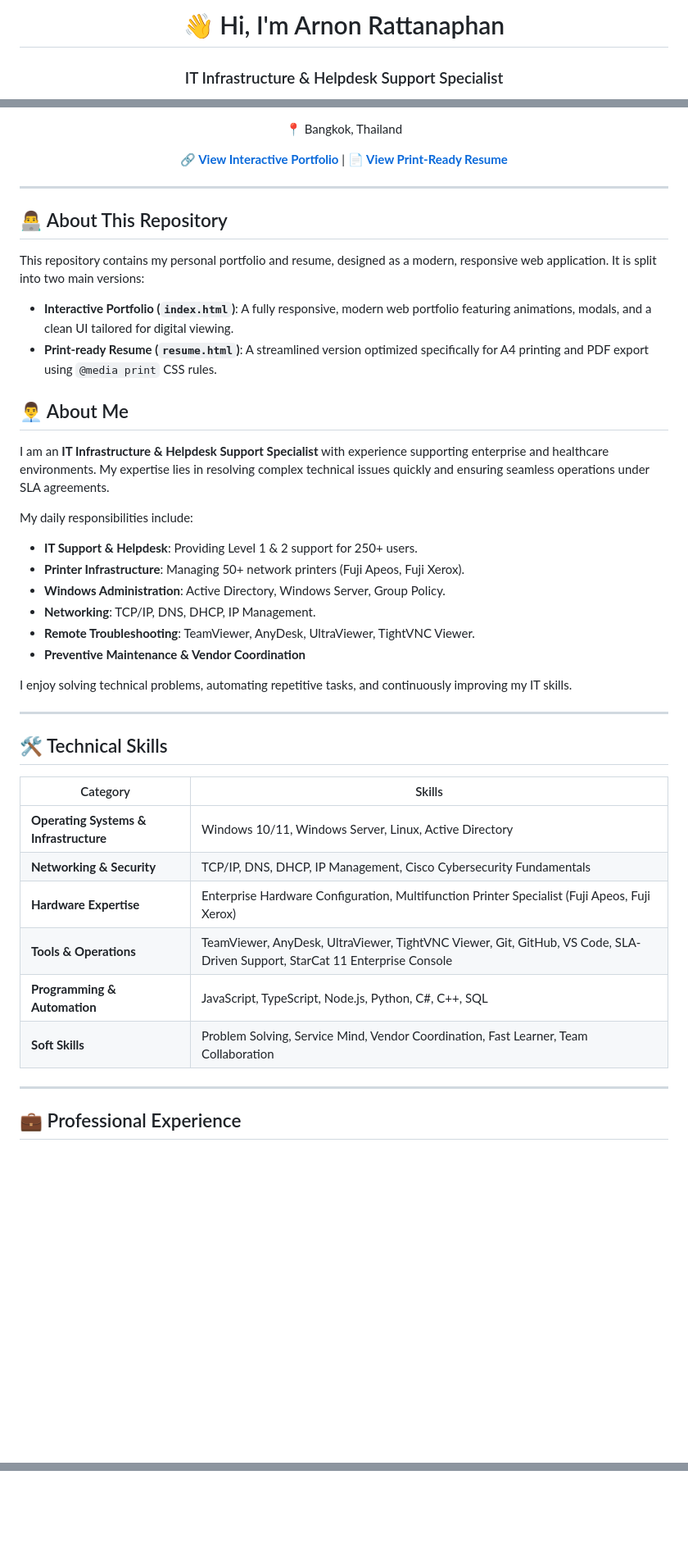
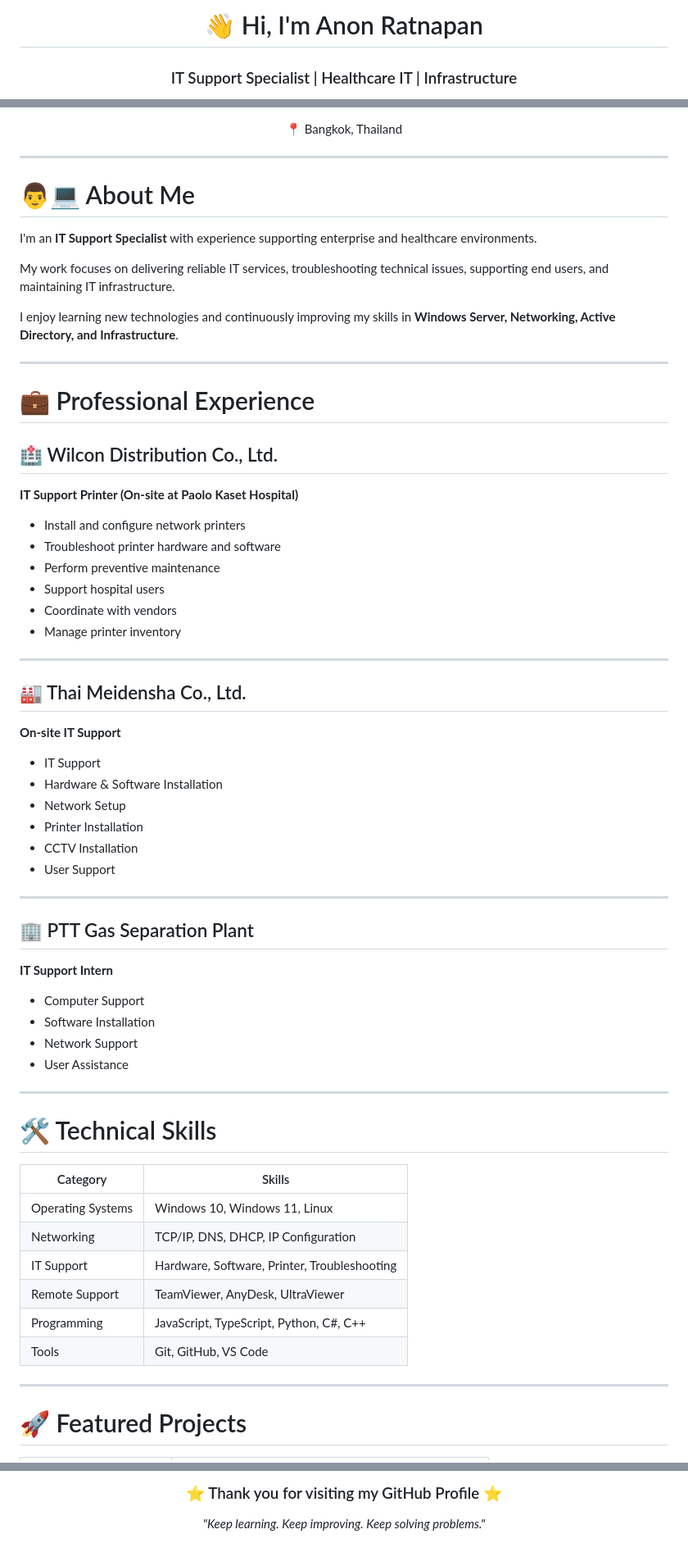
Before and after one commit to seasonrat28/Resume-Anon, a Markdown page: README.md, 3 parts joined by grey strips. Shown at 82% size. GitHub-like rendering; blank space fills up the shorter version.

Commit message:
Update README with profile page layout and stats

```diff
--- a/README.md
+++ b/README.md
@@ -1,6 +1,6 @@
 <div align="center">
 
-# 👋 Hi, I'm Arnon Rattanaphan
+# 👋 Hi, I'm Anon Ratnapan
 
-### IT Infrastructure & Helpdesk Support Specialist
+### IT Support Specialist | Healthcare IT | Infrastructure
 
@@ -14,48 +14,71 @@ Supporting Enterprise & Healthcare IT Infrastructure
 
 📍 Bangkok, Thailand
-
-**[🔗 View Interactive Portfolio](https://seasonrat28.github.io/Resume-Anon/)** | **[📄 View Print-Ready Resume](https://seasonrat28.github.io/Resume-Anon/resume.html)**
 
 </div>
 
 ---
 
-## 👨‍💻 About This Repository
+# 👨💻 About Me
 
-This repository contains my personal portfolio and resume, designed as a modern, responsive web application. It is split into two main versions:
+I'm an **IT Support Specialist** with experience supporting enterprise and healthcare environments.
 
-- **Interactive Portfolio (`index.html`)**: A fully responsive, modern web portfolio featuring animations, modals, and a clean UI tailored for digital viewing.
-- **Print-ready Resume (`resume.html`)**: A streamlined version optimized specifically for A4 printing and PDF export using `@media print` CSS rules.
+My work focuses on delivering reliable IT services, troubleshooting technical issues, supporting end users, and maintaining IT infrastructure.
 
-## 👨‍💼 About Me
-
-I am an **IT Infrastructure & Helpdesk Support Specialist** with experience supporting enterprise and healthcare environments. My expertise lies in resolving complex technical issues quickly and ensuring seamless operations under SLA agreements.
-
-My daily responsibilities include:
-
-- **IT Support & Helpdesk**: Providing Level 1 & 2 support for 250+ users.
-- **Printer Infrastructure**: Managing 50+ network printers (Fuji Apeos, Fuji Xerox).
-- **Windows Administration**: Active Directory, Windows Server, Group Policy.
-- **Networking**: TCP/IP, DNS, DHCP, IP Management.
-- **Remote Troubleshooting**: TeamViewer, AnyDesk, UltraViewer, TightVNC Viewer.
-- **Preventive Maintenance & Vendor Coordination**
-
-I enjoy solving technical problems, automating repetitive tasks, and continuously improving my IT skills.
+I enjoy learning new technologies and continuously improving my skills in **Windows Server, Networking, Active Directory, and Infrastructure**.
 
 ---
 
-## 🛠 Technical Skills
+# 💼 Professional Experience
+
+## 🏥 Wilcon Distribution Co., Ltd.
+
+**IT Support Printer (On-site at Paolo Kaset Hospital)**
+
+- Install and configure network printers
+- Troubleshoot printer hardware and software
+- Perform preventive maintenance
+- Support hospital users
+- Coordinate with vendors
+- Manage printer inventory
+
+---
+
+## 🏭 Thai Meidensha Co., Ltd.
+
+**On-site IT Support**
+
+- IT Support
+- Hardware & Software Installation
+- Network Setup
+- Printer Installation
+- CCTV Installation
+- User Support
+
+---
+
+## 🏢 PTT Gas Separation Plant
+
+**IT Support Intern**
+
+- Computer Support
+- Software Installation
+- Network Support
+- User Assistance
+
+---
+
+# 🛠 Technical Skills
 
 | Category | Skills |
 |-----------|--------|
-| **Operating Systems & Infrastructure** | Windows 10/11, Windows Server, Linux, Active Directory |
-| **Networking & Security** | TCP/IP, DNS, DHCP, IP Management, Cisco Cybersecurity Fundamentals |
-| **Hardware Expertise** | Enterprise Hardware Configuration, Multifunction Printer Specialist (Fuji Apeos, Fuji Xerox) |
-| **Tools & Operations** | TeamViewer, AnyDesk, UltraViewer, TightVNC Viewer, Git, GitHub, VS Code, SLA-Driven Support, StarCat 11 Enterprise Console |
-| **Programming & Automation** | JavaScript, TypeScript, Node.js, Python, C#, C++, SQL |
-| **Soft Skills** | Problem Solving, Service Mind, Vendor Coordination, Fast Learner, Team Collaboration |
+| Operating Systems | Windows 10, Windows 11, Linux |
+| Networking | TCP/IP, DNS, DHCP, IP Configuration |
+| IT Support | Hardware, Software, Printer, Troubleshooting |
+| Remote Support | TeamViewer, AnyDesk, UltraViewer |
+| Programming | JavaScript, TypeScript, Python, C#, C++ |
+| Tools | Git, GitHub, VS Code |
 
 ---
 
-## 💼 Professional Experience
+# 🚀 Featured Projects
 
@@ -91,0 +167,5 @@ I enjoy solving technical problems, automating repetitive tasks, and continuousl
+### ⭐ Thank you for visiting my GitHub Profile ⭐
+
+*"Keep learning. Keep improving. Keep solving problems."*
+
+</div>
```
Also changed, not shown: other parts of README.md (+80 -28 lines).
